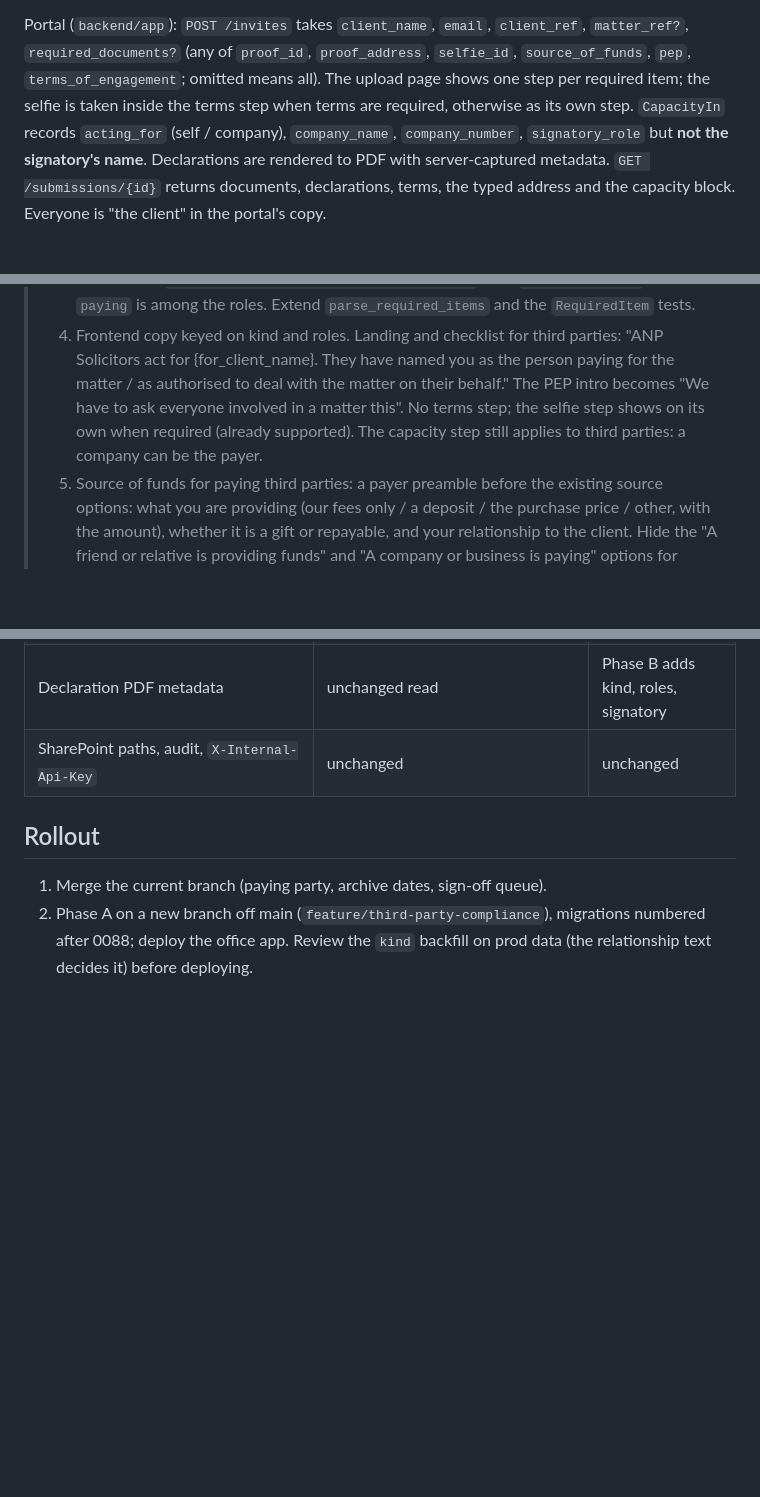
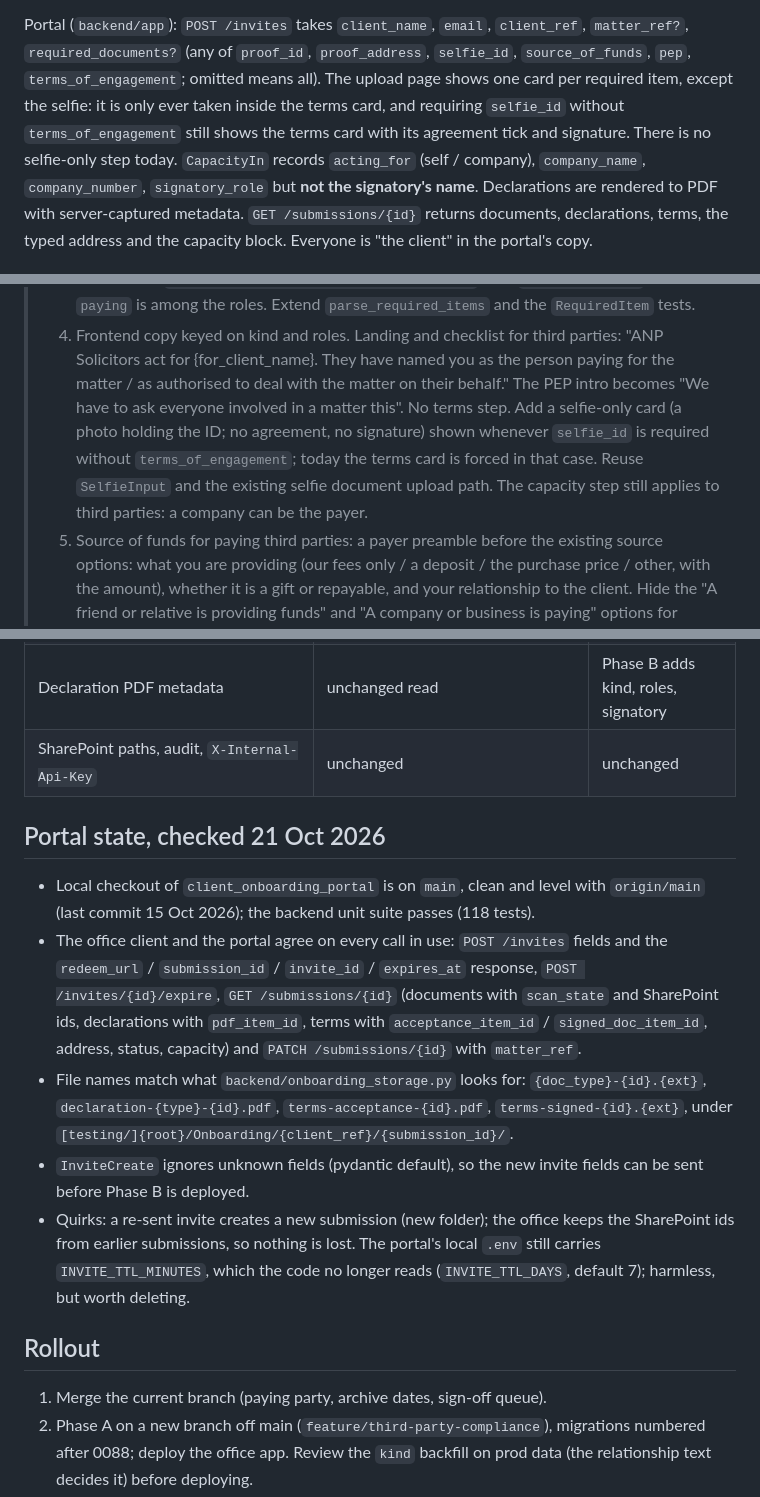
Before and after one commit to gursimran1906/file-management-django, a Markdown page: plans/third-party-onboarding.md, 3 parts joined by grey strips. Drawn GitHub-style; blank space fills up the shorter version.

Commit message:
Plan: record the portal contract check; selfie needs its own card
Co-Authored-By: Claude Fable 5.1 <noreply@anthropic.com>

```diff
--- a/plans/third-party-onboarding.md
+++ b/plans/third-party-onboarding.md
@@ -67,8 +67,10 @@ Office app:
 Portal (`backend/app`): `POST /invites` takes `client_name`, `email`, `client_ref`,
 `matter_ref?`, `required_documents?` (any of `proof_id`, `proof_address`, `selfie_id`,
 `source_of_funds`, `pep`, `terms_of_engagement`; omitted means all). The upload page
-shows one step per required item; the selfie is taken inside the terms step when terms
-are required, otherwise as its own step. `CapacityIn` records `acting_for`
+shows one card per required item, except the selfie: it is only ever taken inside the
+terms card, and requiring `selfie_id` without `terms_of_engagement` still shows the
+terms card with its agreement tick and signature. There is no selfie-only step today.
+`CapacityIn` records `acting_for`
 (self / company), `company_name`, `company_number`, `signatory_role` but **not the
 signatory's name**. Declarations are rendered to PDF with server-captured metadata.
 `GET /submissions/{id}` returns documents, declarations, terms, the typed address and the
@@ -222,9 +224,11 @@ Estimate: three days.
 > 4. Frontend copy keyed on kind and roles. Landing and checklist for third parties:
 >    "ANP Solicitors act for {for_client_name}. They have named you as the person paying
 >    for the matter / as authorised to deal with the matter on their behalf." The PEP intro
->    becomes "We have to ask everyone involved in a matter this". No terms step; the selfie
->    step shows on its own when required (already supported). The capacity step still
->    applies to third parties: a company can be the payer.
+>    becomes "We have to ask everyone involved in a matter this". No terms step. Add a
+>    selfie-only card (a photo holding the ID; no agreement, no signature) shown whenever
+>    `selfie_id` is required without `terms_of_engagement`; today the terms card is forced
+>    in that case. Reuse `SelfieInput` and the existing selfie document upload path. The
+>    capacity step still applies to third parties: a company can be the payer.
 > 5. Source of funds for paying third parties: a payer preamble before the existing
 >    source options: what you are providing (our fees only / a deposit / the purchase
 >    price / other, with the amount), whether it is a gift or repayable, and your
@@ -309,6 +313,26 @@ Estimate: three days.
 | Declaration PDF metadata | unchanged read | Phase B adds kind, roles, signatory |
 | SharePoint paths, audit, `X-Internal-Api-Key` | unchanged | unchanged |
 
+## Portal state, checked 21 Oct 2026
+
+- Local checkout of `client_onboarding_portal` is on `main`, clean and level with
+  `origin/main` (last commit 15 Oct 2026); the backend unit suite passes (118 tests).
+- The office client and the portal agree on every call in use: `POST /invites` fields
+  and the `redeem_url` / `submission_id` / `invite_id` / `expires_at` response,
+  `POST /invites/{id}/expire`, `GET /submissions/{id}` (documents with `scan_state` and
+  SharePoint ids, declarations with `pdf_item_id`, terms with `acceptance_item_id` /
+  `signed_doc_item_id`, address, status, capacity) and `PATCH /submissions/{id}` with
+  `matter_ref`.
+- File names match what `backend/onboarding_storage.py` looks for:
+  `{doc_type}-{id}.{ext}`, `declaration-{type}-{id}.pdf`, `terms-acceptance-{id}.pdf`,
+  `terms-signed-{id}.{ext}`, under `[testing/]{root}/Onboarding/{client_ref}/{submission_id}/`.
+- `InviteCreate` ignores unknown fields (pydantic default), so the new invite fields can
+  be sent before Phase B is deployed.
+- Quirks: a re-sent invite creates a new submission (new folder); the office keeps the
+  SharePoint ids from earlier submissions, so nothing is lost. The portal's local `.env`
+  still carries `INVITE_TTL_MINUTES`, which the code no longer reads (`INVITE_TTL_DAYS`,
+  default 7); harmless, but worth deleting.
+
 ## Rollout
 
 1. Merge the current branch (paying party, archive dates, sign-off queue).
```
